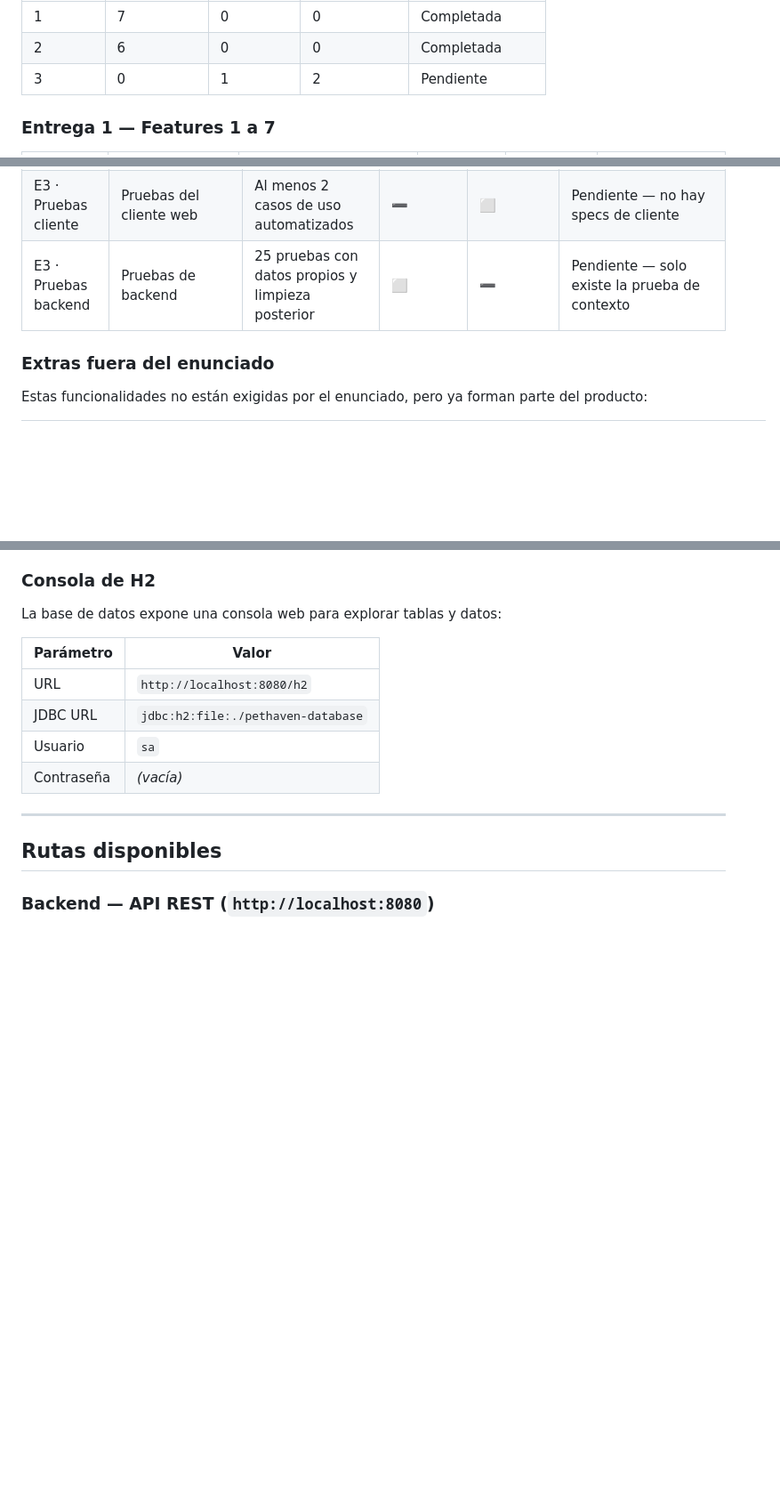
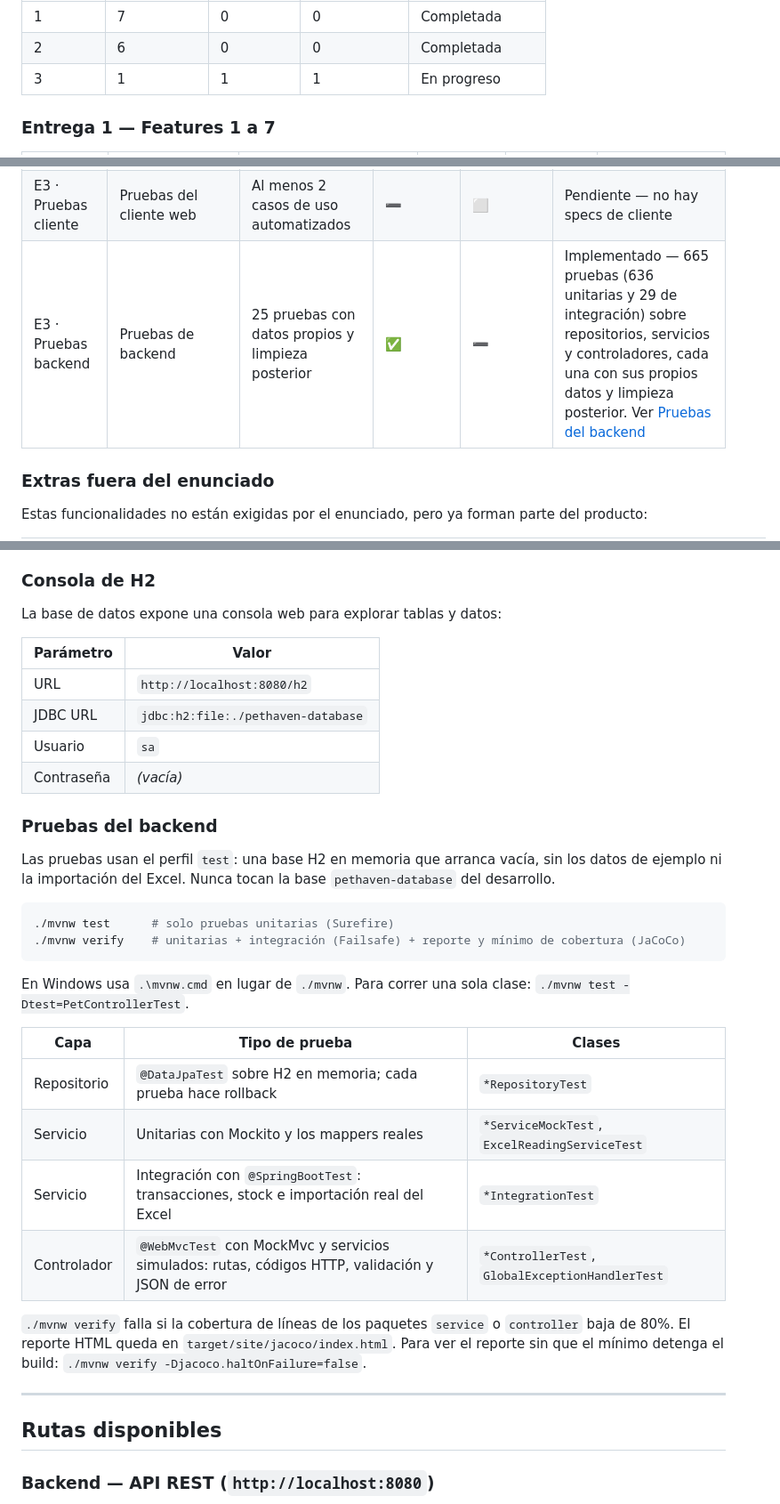
Before and after one commit to JoythDev/pethaven, a Markdown page: README.md, 3 parts joined by grey strips. Shown at 89% size. GitHub-like rendering; blank space fills up the shorter version.

Commit message:
Update README with backend testing details

````diff
--- a/README.md
+++ b/README.md
@@ -63,7 +63,7 @@ El avance se organiza según las entregas del enunciado. Cada funcionalidad indi
 |---|---|---|---|---|
 | 1 | 7 | 0 | 0 | Completada |
 | 2 | 6 | 0 | 0 | Completada |
-| 3 | 0 | 1 | 2 | Pendiente |
+| 3 | 1 | 1 | 1 | En progreso |
 
 ### Entrega 1 — Features 1 a 7
 
@@ -96,7 +96,7 @@ El avance se organiza según las entregas del enunciado. Cada funcionalidad indi
 |---|---|---|---|---|---|
 | F13 · AC34 | Control de acceso por roles | Autorización según el rol del usuario | 🟡 | ⬜ | Parcial — los tres logins (dueño, veterinario y administrador) devuelven el rol; no hay token JWT ni guards de autorización |
 | E3 · Pruebas cliente | Pruebas del cliente web | Al menos 2 casos de uso automatizados | ➖ | ⬜ | Pendiente — no hay specs de cliente |
-| E3 · Pruebas backend | Pruebas de backend | 25 pruebas con datos propios y limpieza posterior | ⬜ | ➖ | Pendiente — solo existe la prueba de contexto |
+| E3 · Pruebas backend | Pruebas de backend | 25 pruebas con datos propios y limpieza posterior | ✅ | ➖ | Implementado — 665 pruebas (636 unitarias y 29 de integración) sobre repositorios, servicios y controladores, cada una con sus propios datos y limpieza posterior. Ver [Pruebas del backend](#pruebas-del-backend) |
 
 ### Extras fuera del enunciado
 
@@ -301,6 +302,26 @@ La base de datos expone una consola web para explorar tablas y datos:
 | Usuario | `sa` |
 | Contraseña | *(vacía)* |
 
+### Pruebas del backend
+
+Las pruebas usan el perfil `test`: una base H2 en memoria que arranca vacía, sin los datos de ejemplo ni la importación del Excel. Nunca tocan la base `pethaven-database` del desarrollo.
+
+```bash
+./mvnw test      # solo pruebas unitarias (Surefire)
+./mvnw verify    # unitarias + integración (Failsafe) + reporte y mínimo de cobertura (JaCoCo)
+```
+
+En Windows usa `.\mvnw.cmd` en lugar de `./mvnw`. Para correr una sola clase: `./mvnw test -Dtest=PetControllerTest`.
+
+| Capa | Tipo de prueba | Clases |
+|---|---|---|
+| Repositorio | `@DataJpaTest` sobre H2 en memoria; cada prueba hace rollback | `*RepositoryTest` |
+| Servicio | Unitarias con Mockito y los mappers reales | `*ServiceMockTest`, `ExcelReadingServiceTest` |
+| Servicio | Integración con `@SpringBootTest`: transacciones, stock e importación real del Excel | `*IntegrationTest` |
+| Controlador | `@WebMvcTest` con MockMvc y servicios simulados: rutas, códigos HTTP, validación y JSON de error | `*ControllerTest`, `GlobalExceptionHandlerTest` |
+
+`./mvnw verify` falla si la cobertura de líneas de los paquetes `service` o `controller` baja de 80%. El reporte HTML queda en `target/site/jacoco/index.html`. Para ver el reporte sin que el mínimo detenga el build: `./mvnw verify -Djacoco.haltOnFailure=false`.
+
 ---
 
 ## Rutas disponibles
````
Also changed, not shown: other parts of README.md (+1 -0 lines).
